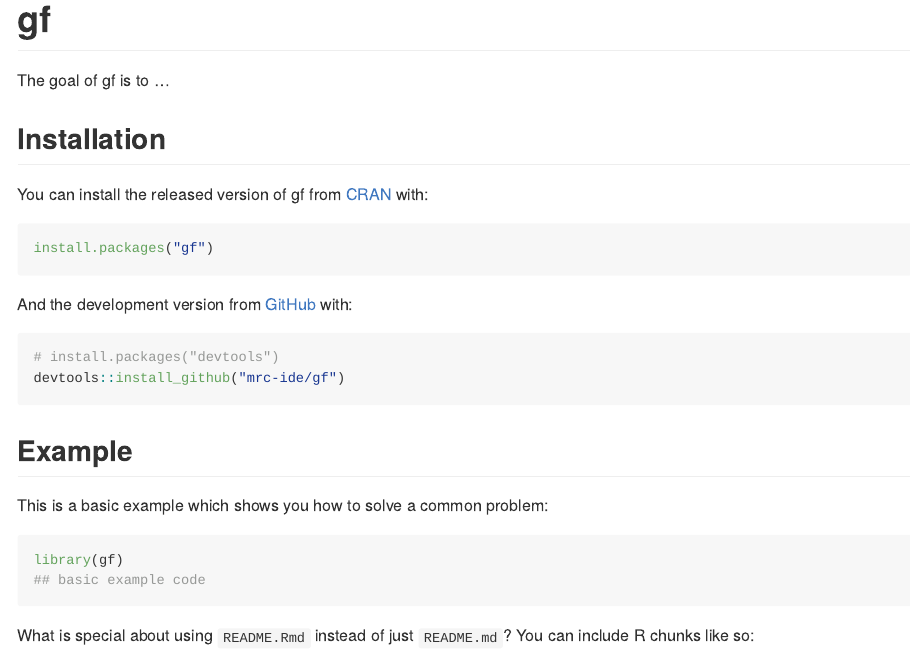
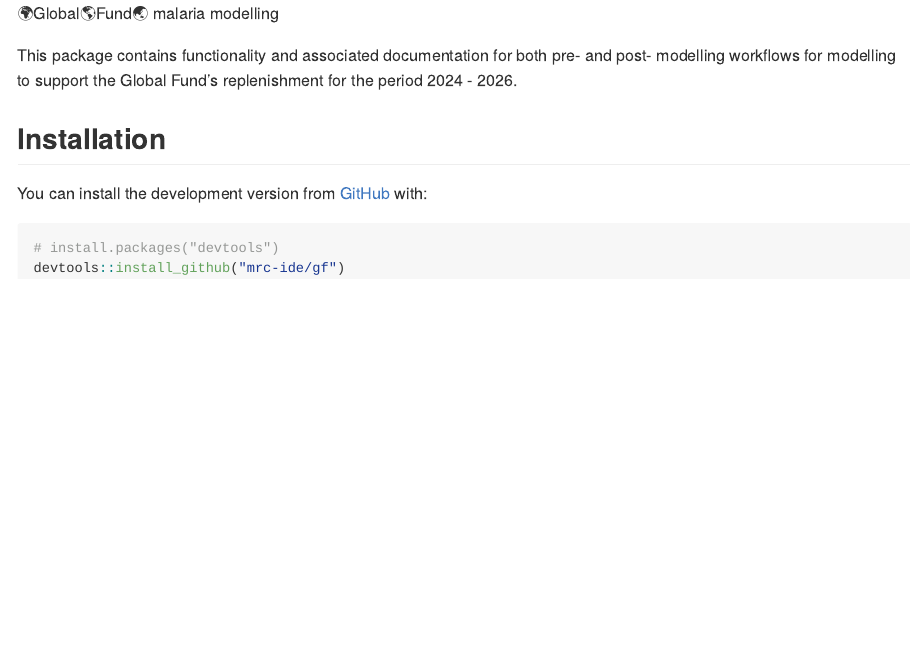
Before and after one commit to mrc-ide/gf, an R Markdown document (README.Rmd): the page in a window 1100 px wide, from its top. The pictures show the output file README.md that the author committed with the source, drawn offline in the style of GitHub; badge pictures from the web are left out.

Commit message:
Updating readme

````diff
--- a/README.Rmd
+++ b/README.Rmd
@@ -13,36 +13,21 @@
 )
 ```
 
-# gf
-
+🌍Global🌎Fund🌏 malaria modelling
 
 <!-- badges: start -->
 [![R-CMD-check](https://github.com/mrc-ide/gf/workflows/R-CMD-check/badge.svg)](https://github.com/mrc-ide/gf/actions)
 <!-- badges: end -->
 
-The goal of gf is to ...
+This package contains functionality and associated documentation for both pre-
+and post- modelling workflows for modelling to support the Global Fund's
+replenishment for the period 2024 - 2026.
 
 ## Installation
 
-You can install the released version of gf from [CRAN](https://CRAN.R-project.org) with:
-
-``` r
-install.packages("gf")
-```
-
-And the development version from [GitHub](https://github.com/) with:
+You can install the development version from [GitHub](https://github.com/) with:
 
 ``` r
 # install.packages("devtools")
 devtools::install_github("mrc-ide/gf")
 ```
-## Example
-
-This is a basic example which shows you how to solve a common problem:
-
-```{r example}
-library(gf)
-## basic example code
-```
-
-What is special about using `README.Rmd` instead of just `README.md`? You can include R chunks like so:
````
Also changed, not shown: README.md, README.Rmd (14 more changed lines), 1 other file.
